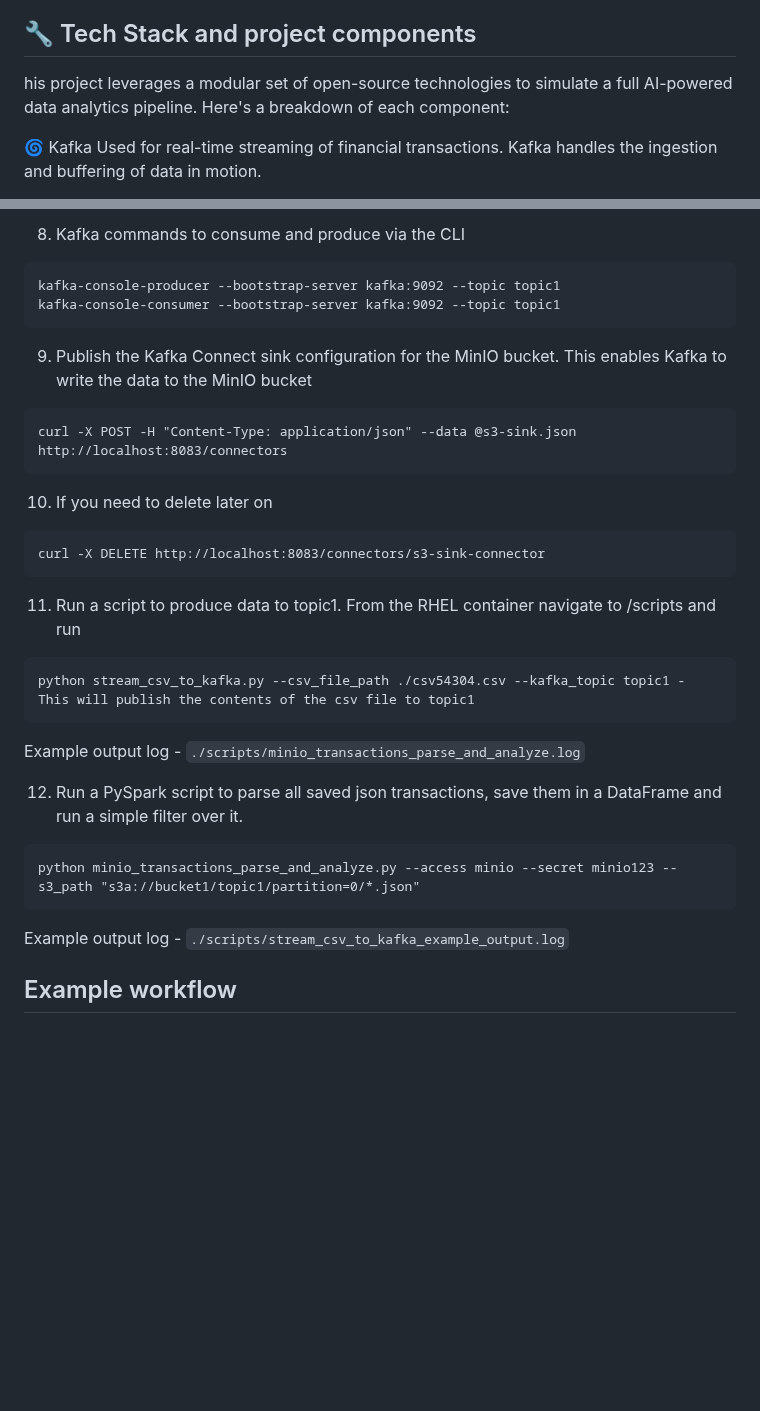
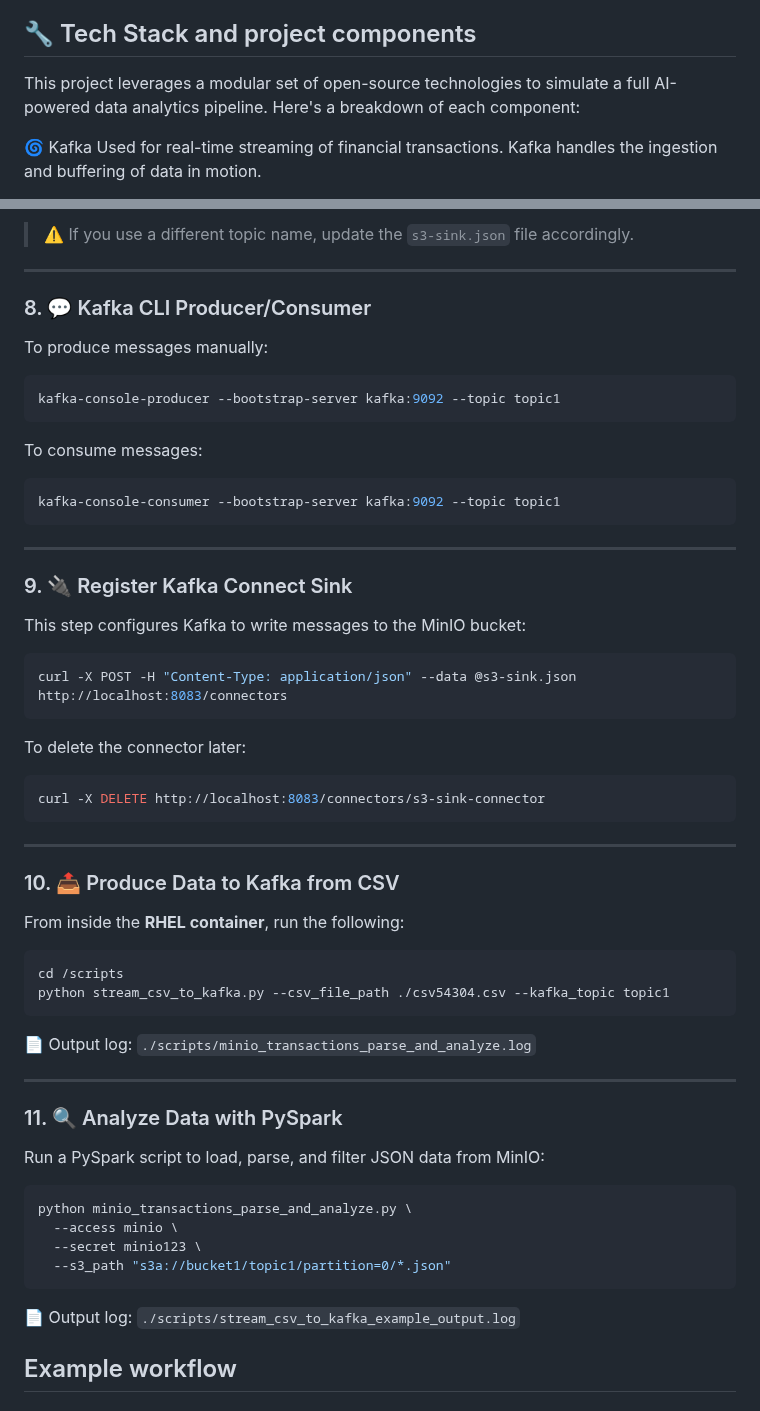
Before and after one commit to tomonikolovski/personal_finance_ai_data_pipeline, a Markdown page: README.md, 2 parts joined by grey strips. GitHub-like rendering; blank space fills up the shorter version.

````diff
--- a/README.md
+++ b/README.md
@@ -17,7 +17,7 @@ This project is a personal AI data pipeline built to experiment with real-time d
 - Return and display the results in the Web UI.
 
 ## 🔧 Tech Stack and project components
-his project leverages a modular set of open-source technologies to simulate a full AI-powered data analytics pipeline. Here's a breakdown of each component:
+This project leverages a modular set of open-source technologies to simulate a full AI-powered data analytics pipeline. Here's a breakdown of each component:
 
 🌀 Kafka
 Used for real-time streaming of financial transactions. Kafka handles the ingestion and buffering of data in motion.
@@ -81,32 +138,63 @@ kafka-topics --list --bootstrap-server kafka:9092
 ```
 
-8. Kafka commands to consume and produce via the CLI
+> ⚠️ If you use a different topic name, update the `s3-sink.json` file accordingly.
+---
+
+### 8. 💬 Kafka CLI Producer/Consumer
+
+To produce messages manually:
+
+```bash
+kafka-console-producer --bootstrap-server kafka:9092 --topic topic1
 ```
-kafka-console-producer --bootstrap-server kafka:9092 --topic topic1
+
+To consume messages:
+
+```bash
 kafka-console-consumer --bootstrap-server kafka:9092 --topic topic1
 ```
 
-9. Publish the Kafka Connect sink configuration for the MinIO bucket. This enables Kafka to write the data to the MinIO bucket
-```
+---
+### 9. 🔌 Register Kafka Connect Sink
+
+This step configures Kafka to write messages to the MinIO bucket:
+
+```bash
 curl -X POST -H "Content-Type: application/json" --data @s3-sink.json http://localhost:8083/connectors
 ```
 
-10. If you need to delete later on
-```
+To delete the connector later:
+
+```bash
 curl -X DELETE http://localhost:8083/connectors/s3-sink-connector
 ```
 
-11. Run a script to produce data to topic1. From the RHEL container navigate to /scripts and run
+---
+### 10. 📤 Produce Data to Kafka from CSV
+
+From inside the **RHEL container**, run the following:
+
+```bash
+cd /scripts
+python stream_csv_to_kafka.py --csv_file_path ./csv54304.csv --kafka_topic topic1
 ```
-python stream_csv_to_kafka.py --csv_file_path ./csv54304.csv --kafka_topic topic1 - This will publish the contents of the csv file to topic1
+
+📄 Output log: `./scripts/minio_transactions_parse_and_analyze.log`
+
+---
+
+### 11. 🔍 Analyze Data with PySpark
+
+Run a PySpark script to load, parse, and filter JSON data from MinIO:
+
+```bash
+python minio_transactions_parse_and_analyze.py \
+  --access minio \
+  --secret minio123 \
+  --s3_path "s3a://bucket1/topic1/partition=0/*.json"
 ```
-Example output log - ```./scripts/minio_transactions_parse_and_analyze.log```
 
-12. Run a PySpark script to parse all saved json transactions, save them in a DataFrame and run a simple filter over it.
-```
-python minio_transactions_parse_and_analyze.py --access minio --secret minio123 --s3_path "s3a://bucket1/topic1/partition=0/*.json"
-```
-Example output log - ```./scripts/stream_csv_to_kafka_example_output.log```
+📄 Output log: `./scripts/stream_csv_to_kafka_example_output.log`
 
 ## Example workflow
 
````
Also changed, not shown: other parts of README.md (+74 -17 lines).
